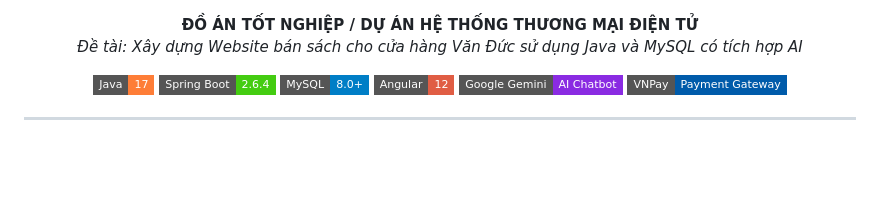
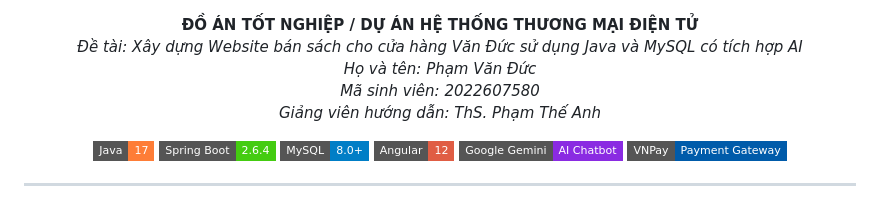
Before and after one commit to pdukk204ow/DoAnTotNghiep_2022607580_PhamVanDuc, a Markdown page: README.md, the part around the change. Rendered like a GitHub page; badges without logos; blank space fills up the shorter version.

Commit message:
Update README.md
Updated project details in the README file.

```diff
--- a/README.md
+++ b/README.md
@@ -1,7 +1,7 @@
 
 <p align="center">
   <strong>ĐỒ ÁN TỐT NGHIỆP / DỰ ÁN HỆ THỐNG THƯƠNG MẠI ĐIỆN TỬ</strong><br>
-  <em>Đề tài: Xây dựng Website bán sách cho cửa hàng Văn Đức sử dụng Java và MySQL có tích hợp AI</em>
+  <em>Đề tài: Xây dựng Website bán sách cho cửa hàng Văn Đức sử dụng Java và MySQL có tích hợp AI <br> Họ và tên: Phạm Văn Đức <br> Mã sinh viên: 2022607580 <br>Giảng viên hướng dẫn: ThS. Phạm Thế Anh</em>
 </p>
 
 <p align="center">
```
